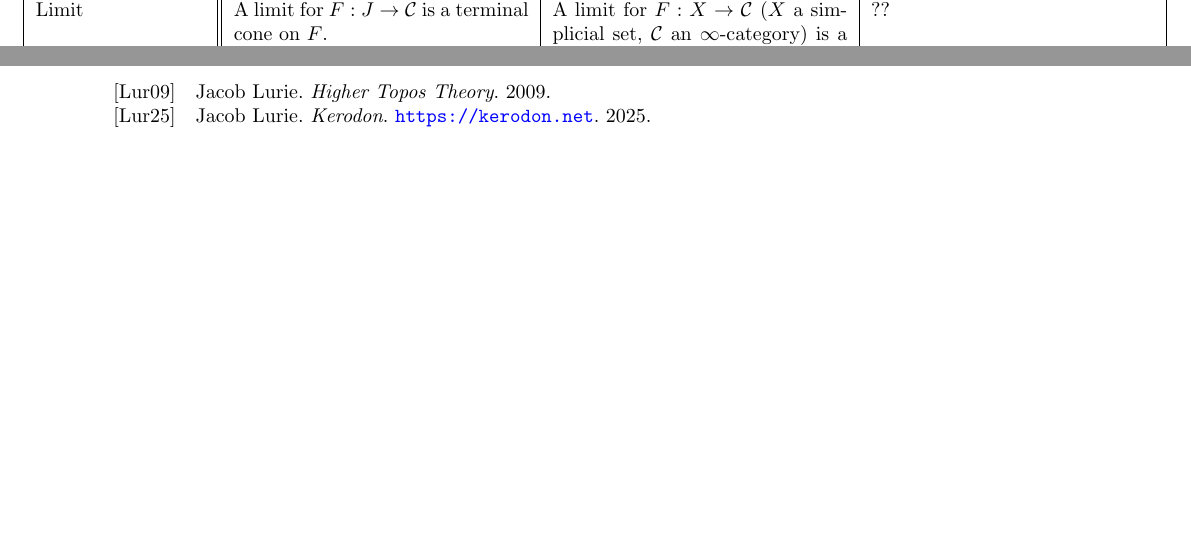
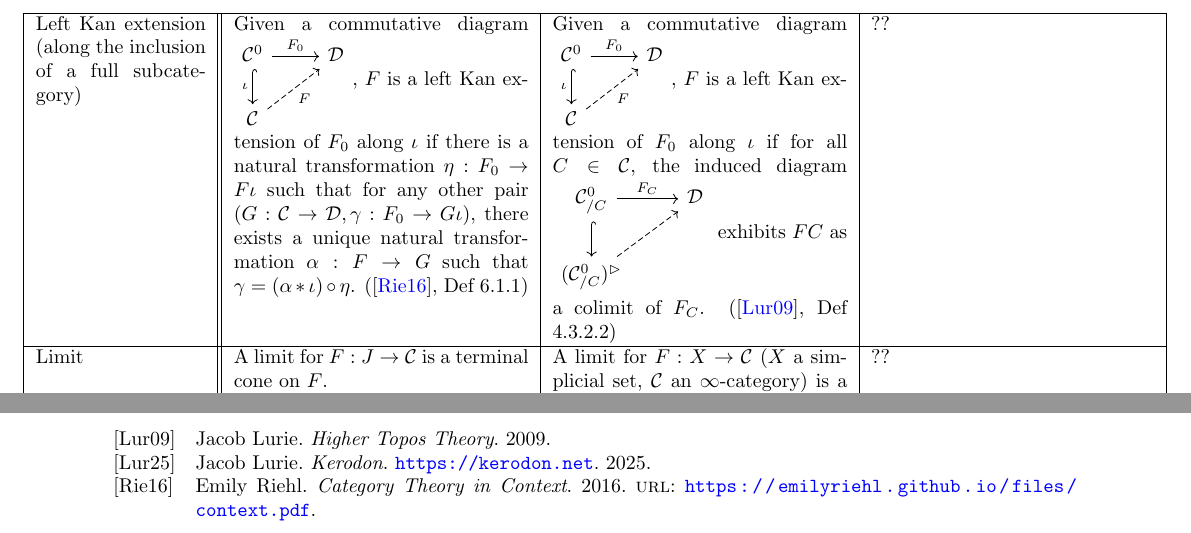
Before and after one commit to al-ramsey/infinity-glossary, a LaTeX document (infty_cats_glossary.tex, which reads References.bib): two parts of pages 1 and 5 of 5 before the commit and two parts of pages 2 and 6 of 6 after it, joined at a grey line, cut at the place of the change. Compiled offline with pdfLaTeX.

Commit message:
lke along inclusion

```diff
--- a/References.bib
+++ b/References.bib
@@ -40,3 +40,8 @@
   year = {2025},
 }
 
+@misc{context,
+  author = {Riehl, Emily},
+  title = {Category Theory in Context},
+  url = {https://emilyriehl.github.io/files/context.pdf},
+  year = {2016}
--- a/infty_cats_glossary.tex
+++ b/infty_cats_glossary.tex
@@ -167,6 +167,18 @@ Initial object & Object \(C\in \mathcal{C} \) such that for any other object \(C
 \hline
 Left cone & \(\mathcal{C}^\lhd := [0]\star \mathcal{C}\). & \(\mathcal{C}^\lhd := \Delta^0 \star \mathcal{C}\).  (\autocite{htt}, Not 1.2.8.4) & ??\\
 \hline
+Left Kan extension (along the inclusion of a full subcategory) & Given a commutative diagram \(\begin{tikzcd}
+\mathcal{C}^0 \arrow[r, "F_0"] \arrow[d, swap, "\iota", hookrightarrow]  & \mathcal{D} \\
+\mathcal{C} \arrow[ur, swap, "F", dashrightarrow]  &
+\end{tikzcd}\), \(F\) is a left Kan extension of \(F_0\) along \(\iota\) if there is a natural transformation \(\eta : F_0 \to F\iota\) such that for any other pair \((G : \mathcal{C} \to \mathcal{D}, \gamma : F_0 \to G\iota)\), there exists a unique natural transformation \(\alpha : F \to G\) such that \(\gamma=(\alpha * \iota)\circ \eta\).
+ (\autocite{context}, Def 6.1.1) & Given a commutative diagram \(\begin{tikzcd}
+\mathcal{C}^0 \arrow[r, "F_0"] \arrow[d, swap, "\iota", hookrightarrow]  & \mathcal{D} \\
+\mathcal{C} \arrow[ur, swap, "F", dashrightarrow]  &
+\end{tikzcd}\), \(F\) is a left Kan extension of \(F_0\) along \(\iota\) if for all \(C \in \mathcal{C}\), the induced diagram \(\begin{tikzcd}
+\mathcal{C}^0_{/C} \arrow[r, "F_C"] \arrow[d, swap, "", hookrightarrow]  & \mathcal{D} \\
+(\mathcal{C}^0_{/C})^\rhd \arrow[ur, swap, "", dashrightarrow]  &
+\end{tikzcd}\) exhibits \(FC\) as a colimit of \(F_C\). (\autocite{htt}, Def 4.3.2.2) & ?? \\
+\hline
 Limit & A limit for \(F : J \to \mathcal{C}\) is a terminal cone on \(F\). & A limit for \(F : X\to \mathcal{C} \) (\(X\) a simplicial set, \(\mathcal{C}\) an \(\infty\)-category) is a final object of \(\mathcal{C}_{/F}\). (\autocite{htt}, Def 1.2.13.4) & ??\\
 \hline
  Opposite category& \(\mathcal{C}^\text{op}\) has the same objects as \(\mathcal{C}\), and \(\Hom_{\mathcal{C}^\text{op}}(X, Y)=\Hom_\mathcal{C}(Y,X)\).  & \(\mathcal{C}^\text{op}_n=\mathcal{C}([n]^\text{op}) \), where \(\{0<1<...<n\}^\text{op}=\{0>1>...>n\}\). (\autocite{htt}, 1.2.1) & A map \(x \to y\) is an edge \(\Delta^1 \to \mathcal{C}\) where \(0\mapsto x\) and \(1 \mapsto y\). In \(\mathcal{C}^\text{op}\) 0 and 1 swap roles, so we instead get a map \(y \to x\).\\
```
Also changed, not shown: infty_cats_glossary.pdf, References.bib (5 more changed lines), 1 other file.
